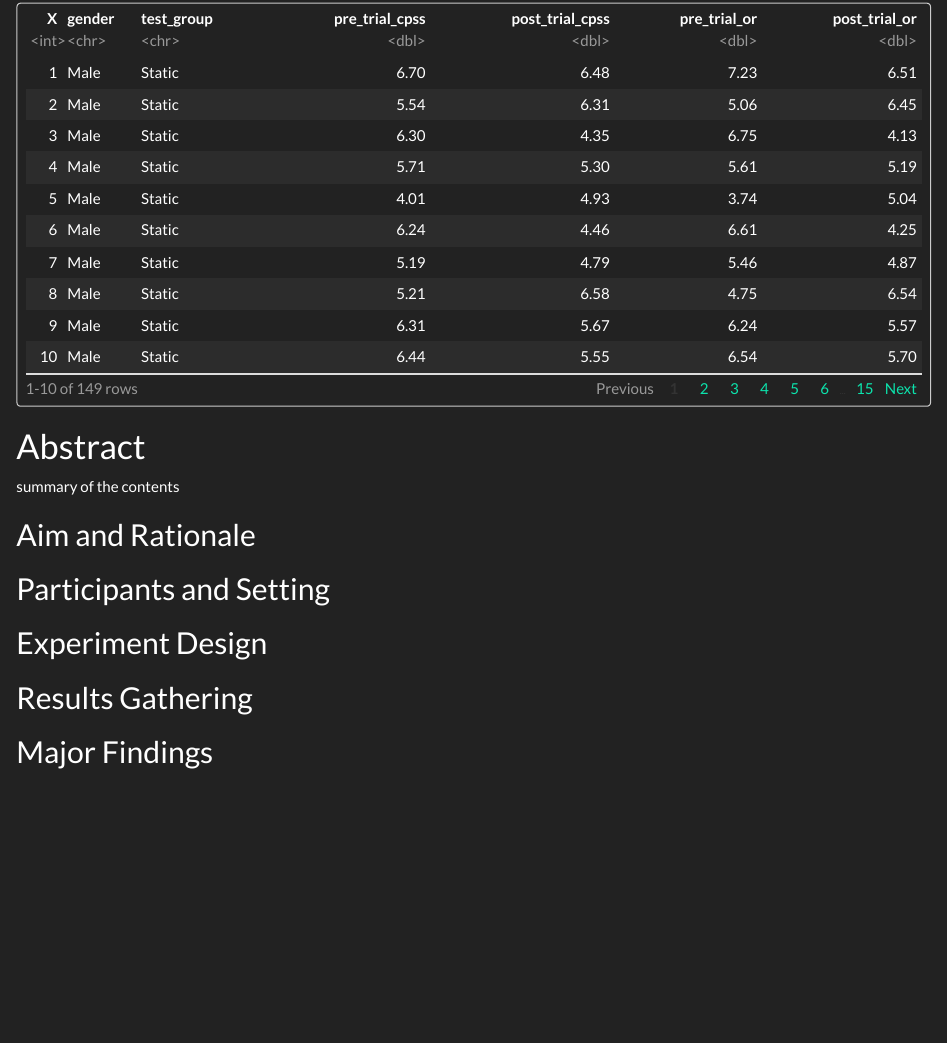
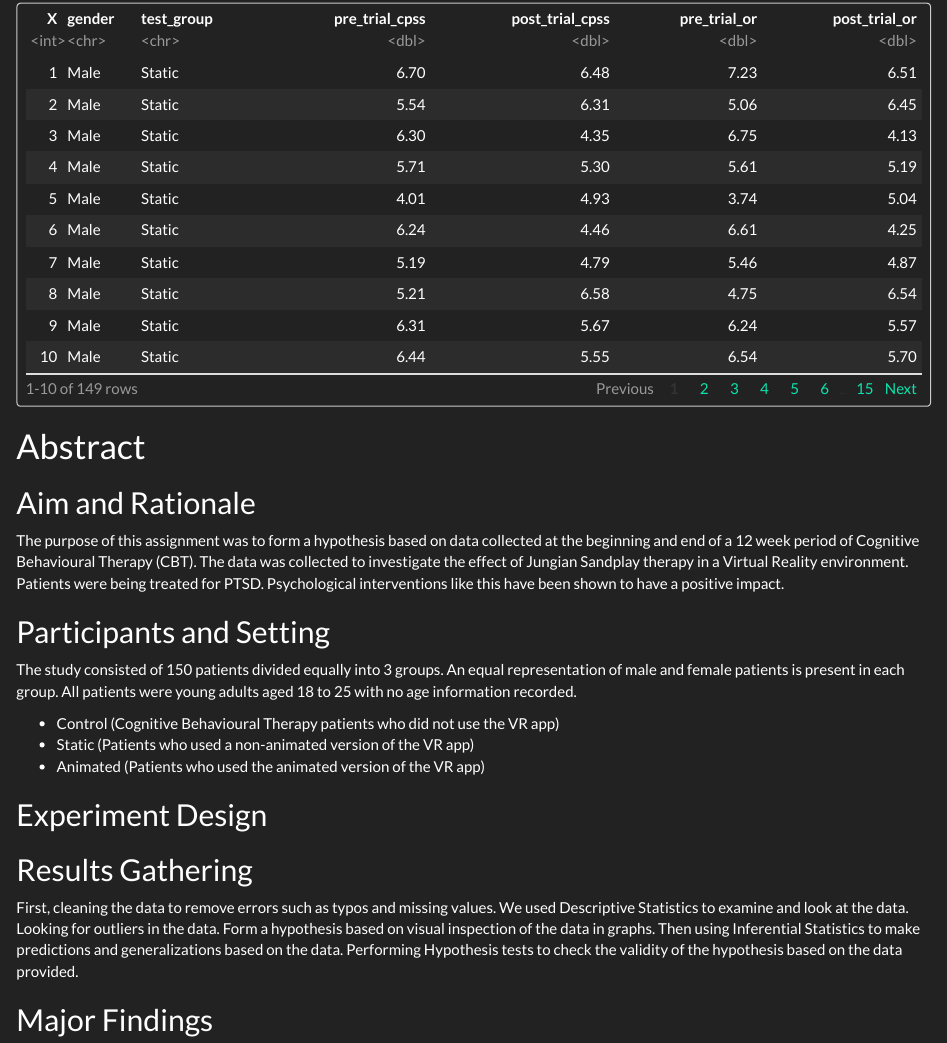
Before and after one commit to joeaoregan/2022_DAIE_GCA_JOR, an R Markdown document (2022_DAIE_GCA_JOR_MG.Rmd): the page in a window 1100 px wide, from 3540 px down. Rendered offline with R 4.5, knitr and Pandoc, with nearby package versions; code that draws random numbers runs with fixed seeds of ours.

Commit message:
start abstract

```diff
--- a/2022_DAIE_GCA_JOR_MG.Rmd
+++ b/2022_DAIE_GCA_JOR_MG.Rmd
@@ -189,15 +186,19 @@ data
 
 # Abstract
 
-<TODO-REPLACE> summary of the contents
-
 ## Aim and Rationale
 
-<TODO-HAVE-NO-CLUE-WHAT-GOES-HERE>
+The purpose of this assignment was to form a hypothesis based on data collected at the beginning and end of a 12 week period of Cognitive Behavioural Therapy (CBT). The data was collected to investigate the effect of Jungian Sandplay therapy in a Virtual Reality environment. Patients were being treated for PTSD. Psychological interventions like this have been shown to have a positive impact.
 
 ## Participants and Setting
 
-<TODO-SHITE-ABOUT-THE-PATIENTS>
+The study consisted of 150 patients divided equally into 3 groups.
+An equal representation of male and female patients is present in each group.
+All patients were young adults aged 18 to 25 with no age information recorded.
+
+* Control (Cognitive Behavioural Therapy patients who did not use the VR app)
+* Static (Patients who used a non-animated version of the VR app)
+* Animated (Patients who used the animated version of the VR app)
 
 ## Experiment Design
 
@@ -205,7 +206,12 @@ data
 
 ## Results Gathering
 
-<TODO-NEEDS-PREVIOUS-STEP>
+First, cleaning the data to remove errors such as typos and missing values.
+We used Descriptive Statistics to examine and look at the data.
+Looking for outliers in the data.
+Form a hypothesis based on visual inspection of the data in graphs.
+Then using Inferential Statistics to make predictions and generalizations based on the data.
+Performing Hypothesis tests to check the validity of the hypothesis based on the data provided.
 
 ## Major Findings
 
```
Also changed, not shown: 2022_DAIE_GCA_JOR_MG.Rmd (3 more changed lines).
